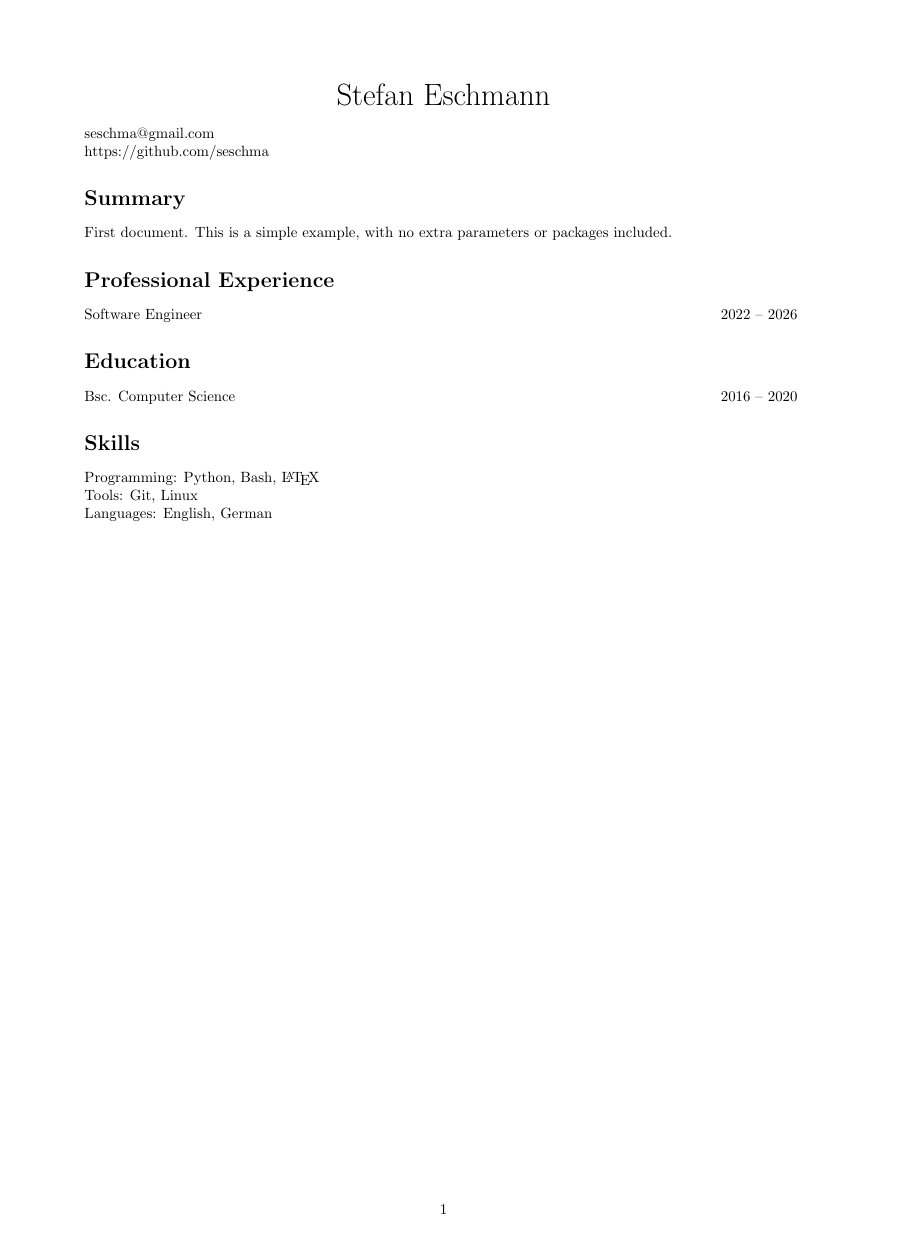
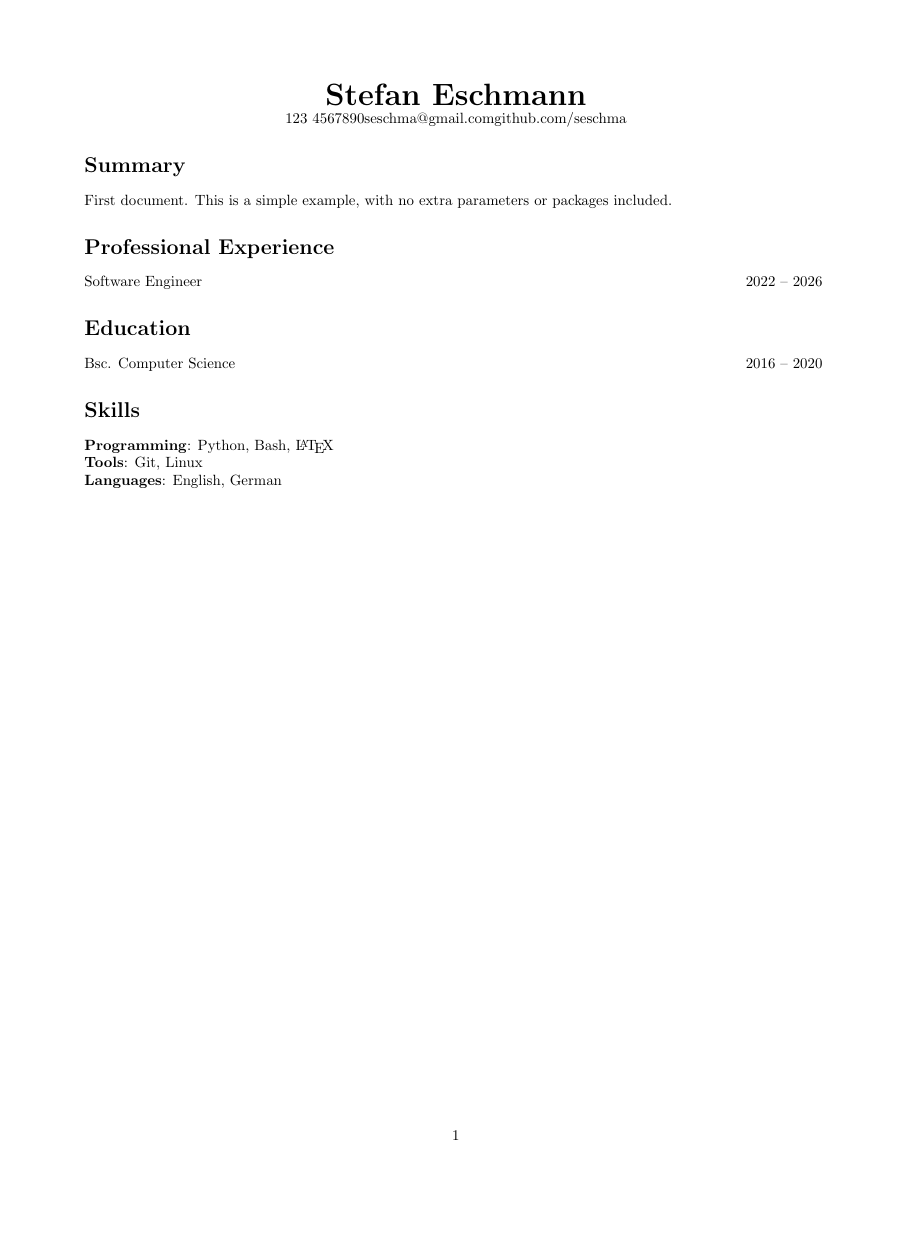
Before and after one commit to seschma/resume-latex, a LaTeX CV (resume.tex, which reads resume.cls): the whole page, the shorter picture padded with empty space. Compiled offline with pdfLaTeX.

Commit message:
Updates to cls and .text file

```diff
--- a/resume.cls
+++ b/resume.cls
@@ -9,8 +9,8 @@
 %\RequirePackage[l2tabu,orthodox]{nag}
 
 % Packages
-\RequirePackage[a4paper]{geometry} % used to set page margins
-\RequirePackage{hyperref}          % used for PDF metadata and URL hyperlinks
+\RequirePackage{geometry}  % used to set page margins
+\RequirePackage{hyperref}  % used for PDF metadata and URL hyperlinks
 
 % Set Resume geometry
 \geometry{
@@ -25,10 +25,16 @@
 
 % Commands
 \newcommand*{\resumeauthor}[1]{\def\@resumeauthor{#1}}
+\newcommand*{\phone}[1]{\def\@phone{#1}}
+\newcommand*{\email}[1]{\def\@email{#1}}
+\newcommand*{\github}[1]{\def\@github{#1}}
 
 \newcommand{\printauthor}[1]{
   \begin{center}
-    \huge{\@resumeauthor}
+    \textbf{\huge\@resumeauthor}\par%
+    \@phone
+    \@email
+    \@github
   \end{center}
 }
 
@@ -37,5 +43,5 @@
 }
 
 \newcommand{\resumeskills}[2]{
-  {#1}: {#2}\par
+  \textbf{#1}: {#2}\par
 }
--- a/resume.tex
+++ b/resume.tex
@@ -3,13 +3,13 @@
 \documentclass[11pt]{resume}
 
 \resumeauthor{Stefan Eschmann}
+\phone{123 4567890}
+\email{seschma@gmail.com}
+\github{github.com/seschma}
 
 \begin{document}
 
 \printauthor%
-
-seschma@gmail.com\\
-https://github.com/seschma
 
 \section*{Summary}
 First document. This is a simple example, with no
```
